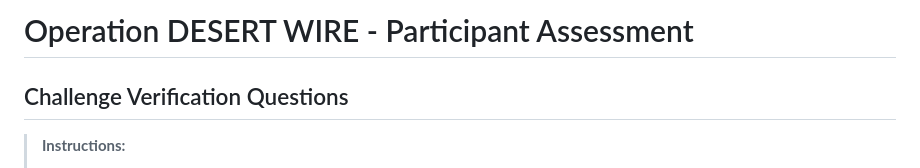
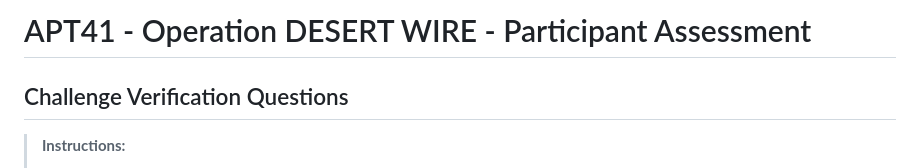
Before and after one commit to hacktifytechnologies/Red-Range1, a Markdown page: AssessmentQuestions.md, the part around the change. Rendered like a GitHub page.

```diff
--- a/AssessmentQuestions.md
+++ b/AssessmentQuestions.md
@@ -1,4 +1,4 @@
-# Operation DESERT WIRE - Participant Assessment
+# APT41 - Operation DESERT WIRE - Participant Assessment
 ## Challenge Verification Questions
 
 > **Instructions:**
```
